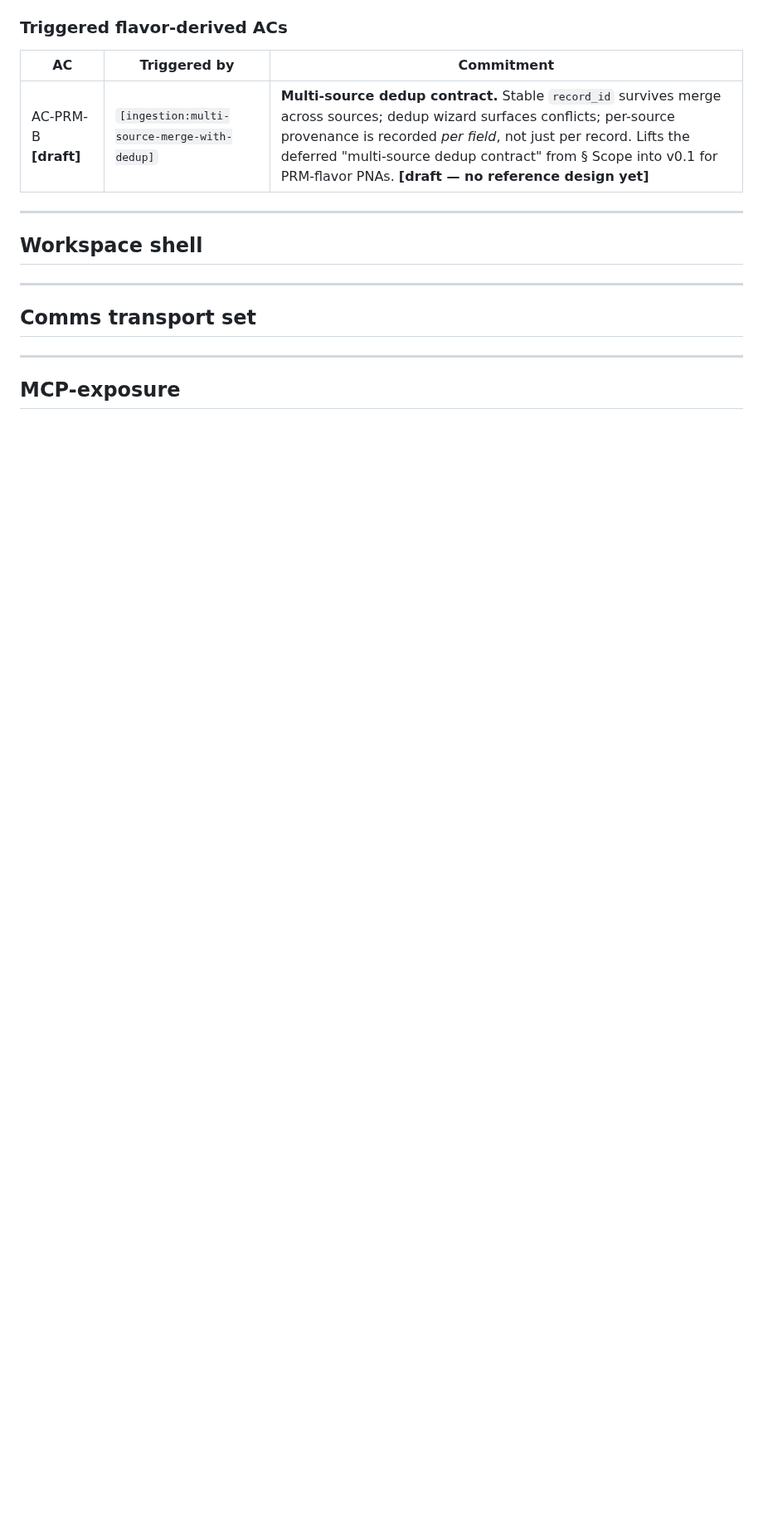
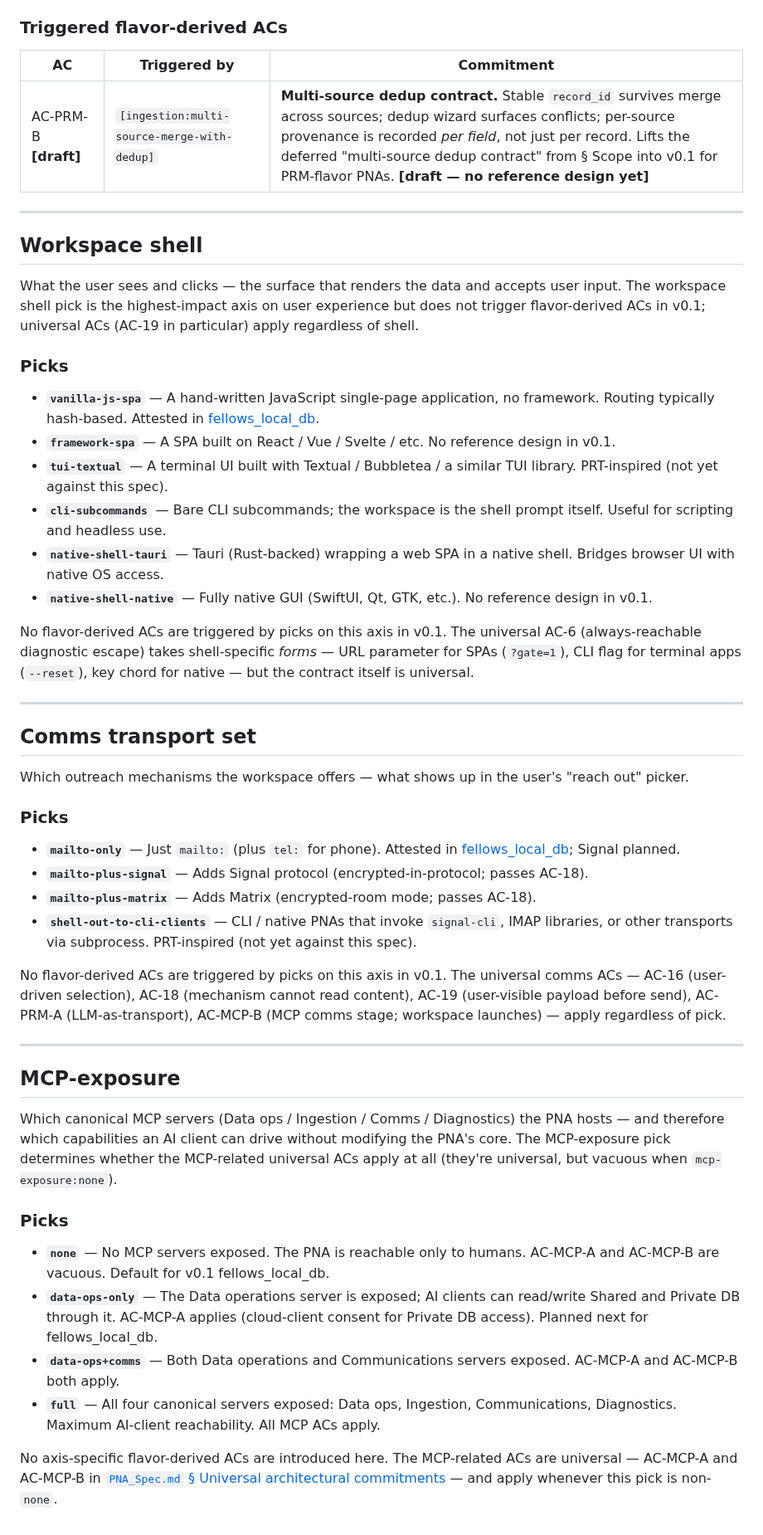
Before and after one commit to richbodo/fellows_local_db, a Markdown page: docs/pna_toolkit/axes.md, the part around the change. Shown at 83% size. Drawn GitHub-style; blank space fills up the shorter version.

Commit message:
docs(pna-spec): finish axes.md — Workspace shell, Comms transport set, MCP-exposure
Second batch of axes.md content (the three axes with no flavor-derived
ACs in v0.1). Same structure as the first batch: description paragraph
+ Picks subsection + a closing paragraph noting that universal ACs
cover the bindings instead of axis-specific ones.

Workspace shell:
- Six attested picks (vanilla-js-spa, framework-spa, tui-textual,
  cli-subcommands, native-shell-tauri, native-shell-native).
- Closing note: AC-6's diagnostic-escape *form* is shell-derived (URL
  parameter, CLI flag, key chord) but the universal contract applies
  regardless of shell.

Comms transport set:
- Four attested picks (mailto-only, mailto-plus-signal,
  mailto-plus-matrix, shell-out-to-cli-clients).
- Closing note: AC-16, AC-18, AC-19, AC-PRM-A, AC-MCP-B are all
  universal and apply regardless of pick.

MCP-exposure:
- Four attested picks (none, data-ops-only, data-ops+comms, full).
- Closing note: AC-MCP-A and AC-MCP-B are universal but vacuous when
  pick is `none`; apply whenever pick is non-`none`. Direct link to
  PNA_Spec.md anchor for those ACs.

axes.md is now a complete v0.1 draft (120 lines, six axes catalogued
with picks and flavor-derived AC triggers grouped by axis).

Co-Authored-By: Claude Opus 4.7 (1M context) <noreply@anthropic.com>

```diff
--- a/docs/pna_toolkit/axes.md
+++ b/docs/pna_toolkit/axes.md
@@ -76,16 +76,45 @@ How the Shared DB is filled and refreshed — whether from a single export, a si
 
 ## Workspace shell
 
-<!-- TODO (step 3): attested picks — vanilla-js-spa, framework-spa, tui-textual, cli-subcommands, native-shell-tauri, native-shell-native. -->
+What the user sees and clicks — the surface that renders the data and accepts user input. The workspace shell pick is the highest-impact axis on user experience but does not trigger flavor-derived ACs in v0.1; universal ACs (AC-19 in particular) apply regardless of shell.
+
+### Picks
+
+- **`vanilla-js-spa`** — A hand-written JavaScript single-page application, no framework. Routing typically hash-based. Attested in [fellows_local_db](../Architecture.md).
+- **`framework-spa`** — A SPA built on React / Vue / Svelte / etc. No reference design in v0.1.
+- **`tui-textual`** — A terminal UI built with Textual / Bubbletea / a similar TUI library. PRT-inspired (not yet against this spec).
+- **`cli-subcommands`** — Bare CLI subcommands; the workspace is the shell prompt itself. Useful for scripting and headless use.
+- **`native-shell-tauri`** — Tauri (Rust-backed) wrapping a web SPA in a native shell. Bridges browser UI with native OS access.
+- **`native-shell-native`** — Fully native GUI (SwiftUI, Qt, GTK, etc.). No reference design in v0.1.
+
+No flavor-derived ACs are triggered by picks on this axis in v0.1. The universal AC-6 (always-reachable diagnostic escape) takes shell-specific *forms* — URL parameter for SPAs (`?gate=1`), CLI flag for terminal apps (`--reset`), key chord for native — but the contract itself is universal.
 
 ---
 
 ## Comms transport set
 
-<!-- TODO (step 3): attested picks — mailto-only, mailto-plus-signal, mailto-plus-matrix, shell-out-to-cli-clients. -->
+Which outreach mechanisms the workspace offers — what shows up in the user's "reach out" picker.
+
+### Picks
+
+- **`mailto-only`** — Just `mailto:` (plus `tel:` for phone). Attested in [fellows_local_db](../Architecture.md); Signal planned.
+- **`mailto-plus-signal`** — Adds Signal protocol (encrypted-in-protocol; passes AC-18).
+- **`mailto-plus-matrix`** — Adds Matrix (encrypted-room mode; passes AC-18).
+- **`shell-out-to-cli-clients`** — CLI / native PNAs that invoke `signal-cli`, IMAP libraries, or other transports via subprocess. PRT-inspired (not yet against this spec).
+
+No flavor-derived ACs are triggered by picks on this axis in v0.1. The universal comms ACs — AC-16 (user-driven selection), AC-18 (mechanism cannot read content), AC-19 (user-visible payload before send), AC-PRM-A (LLM-as-transport), AC-MCP-B (MCP comms stage; workspace launches) — apply regardless of pick.
 
 ---
 
 ## MCP-exposure
 
-<!-- TODO (step 3): attested picks — none, data-ops-only, data-ops+comms, full. Triggers AC-MCP-A and AC-MCP-B when non-none. -->
+Which canonical MCP servers (Data ops / Ingestion / Comms / Diagnostics) the PNA hosts — and therefore which capabilities an AI client can drive without modifying the PNA's core. The MCP-exposure pick determines whether the MCP-related universal ACs apply at all (they're universal, but vacuous when `mcp-exposure:none`).
+
+### Picks
+
+- **`none`** — No MCP servers exposed. The PNA is reachable only to humans. AC-MCP-A and AC-MCP-B are vacuous. Default for v0.1 fellows_local_db.
+- **`data-ops-only`** — The Data operations server is exposed; AI clients can read/write Shared and Private DB through it. AC-MCP-A applies (cloud-client consent for Private DB access). Planned next for fellows_local_db.
+- **`data-ops+comms`** — Both Data operations and Communications servers exposed. AC-MCP-A and AC-MCP-B both apply.
+- **`full`** — All four canonical servers exposed: Data ops, Ingestion, Communications, Diagnostics. Maximum AI-client reachability. All MCP ACs apply.
+
+No axis-specific flavor-derived ACs are introduced here. The MCP-related ACs are universal — AC-MCP-A and AC-MCP-B in [`PNA_Spec.md` § Universal architectural commitments](PNA_Spec.md#universal-architectural-commitments) — and apply whenever this pick is non-`none`.
```
